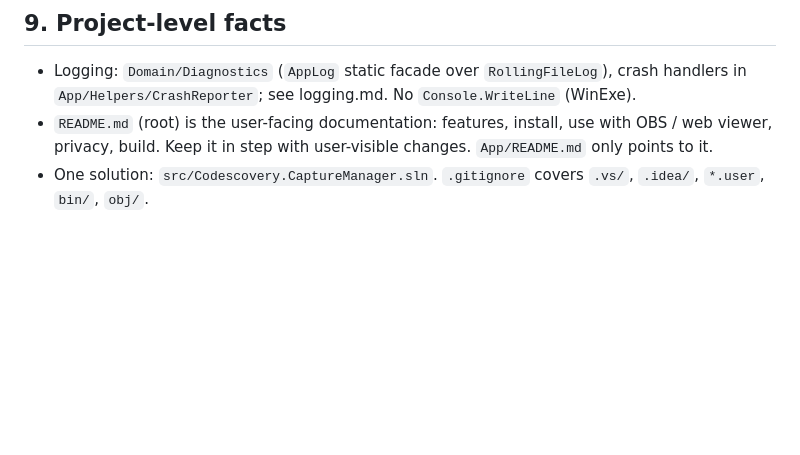
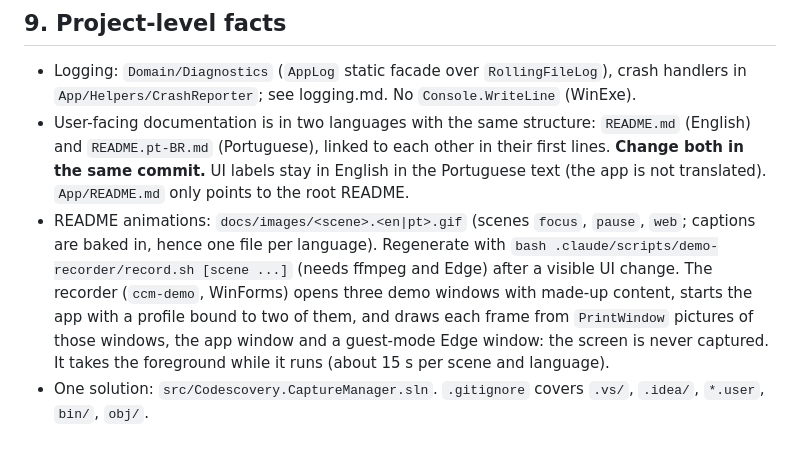
Before and after one commit to codescovery/capture-manager, a Markdown page: .claude/docs/architecture-map.md, the part around the change. Rendered like a GitHub page; blank space fills up the shorter version.

```diff
--- a/.claude/docs/architecture-map.md
+++ b/.claude/docs/architecture-map.md
@@ -87,5 +87,6 @@ None known. Removed 2026-11-18 after checking for references: `Events/MonitoredW
 
 ## 9. Project-level facts
 - Logging: `Domain/Diagnostics` (`AppLog` static facade over `RollingFileLog`), crash handlers in `App/Helpers/CrashReporter`; see logging.md. No `Console.WriteLine` (WinExe).
-- `README.md` (root) is the user-facing documentation: features, install, use with OBS / web viewer, privacy, build. Keep it in step with user-visible changes. `App/README.md` only points to it.
+- User-facing documentation is in two languages with the same structure: `README.md` (English) and `README.pt-BR.md` (Portuguese), linked to each other in their first lines. **Change both in the same commit.** UI labels stay in English in the Portuguese text (the app is not translated). `App/README.md` only points to the root README.
+- README animations: `docs/images/<scene>.<en|pt>.gif` (scenes `focus`, `pause`, `web`; captions are baked in, hence one file per language). Regenerate with `bash .claude/scripts/demo-recorder/record.sh [scene ...]` (needs ffmpeg and Edge) after a visible UI change. The recorder (`ccm-demo`, WinForms) opens three demo windows with made-up content, starts the app with a profile bound to two of them, and draws each frame from `PrintWindow` pictures of those windows, the app window and a guest-mode Edge window: the screen is never captured. It takes the foreground while it runs (about 15 s per scene and language).
 - One solution: `src/Codescovery.CaptureManager.sln`. `.gitignore` covers `.vs/`, `.idea/`, `*.user`, `bin/`, `obj/`.
```
Also changed, not shown: .claude/docs/decisions.md (+1 -0 lines), README.md (+15 -1 lines), README.pt-BR.md (added, +89 -0 lines), docs/images/focus.en.gif (added), docs/images/focus.pt.gif (added), docs/images/pause.en.gif (added), docs/images/pause.pt.gif (added), docs/images/web.en.gif (added), docs/images/web.pt.gif (added), 5 other files.
